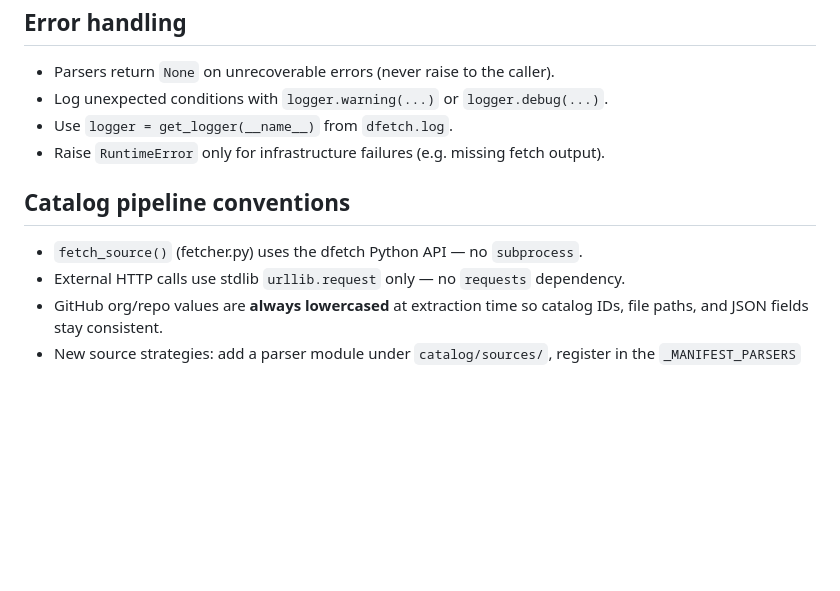
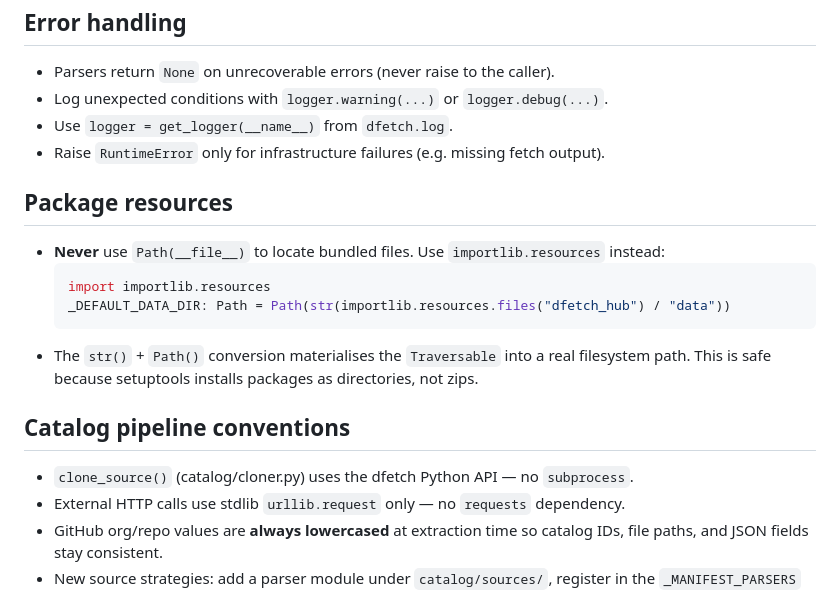
Before and after one commit to dfetch-org/dfetch-hub, a Markdown page: CLAUDE.md, the part around one of its changes. GitHub-like rendering; blank space fills up the shorter version.

````diff
--- a/CLAUDE.md
+++ b/CLAUDE.md
@@ -51,9 +51,19 @@
 - Use `logger = get_logger(__name__)` from `dfetch.log`.
 - Raise `RuntimeError` only for infrastructure failures (e.g. missing fetch output).
 
+## Package resources
+
+- **Never** use `Path(__file__)` to locate bundled files. Use `importlib.resources` instead:
+  ```python
+  import importlib.resources
+  _DEFAULT_DATA_DIR: Path = Path(str(importlib.resources.files("dfetch_hub") / "data"))
+  ```
+- The `str()` + `Path()` conversion materialises the `Traversable` into a real filesystem path.
+  This is safe because setuptools installs packages as directories, not zips.
+
 ## Catalog pipeline conventions
 
-- `fetch_source()` (fetcher.py) uses the dfetch Python API — no `subprocess`.
+- `clone_source()` (catalog/cloner.py) uses the dfetch Python API — no `subprocess`.
 - External HTTP calls use stdlib `urllib.request` only — no `requests` dependency.
 - GitHub org/repo values are **always lowercased** at extraction time so catalog IDs, file paths, and JSON fields
   stay consistent.
````
Also changed, not shown: other parts of CLAUDE.md (+41 -7 lines).
